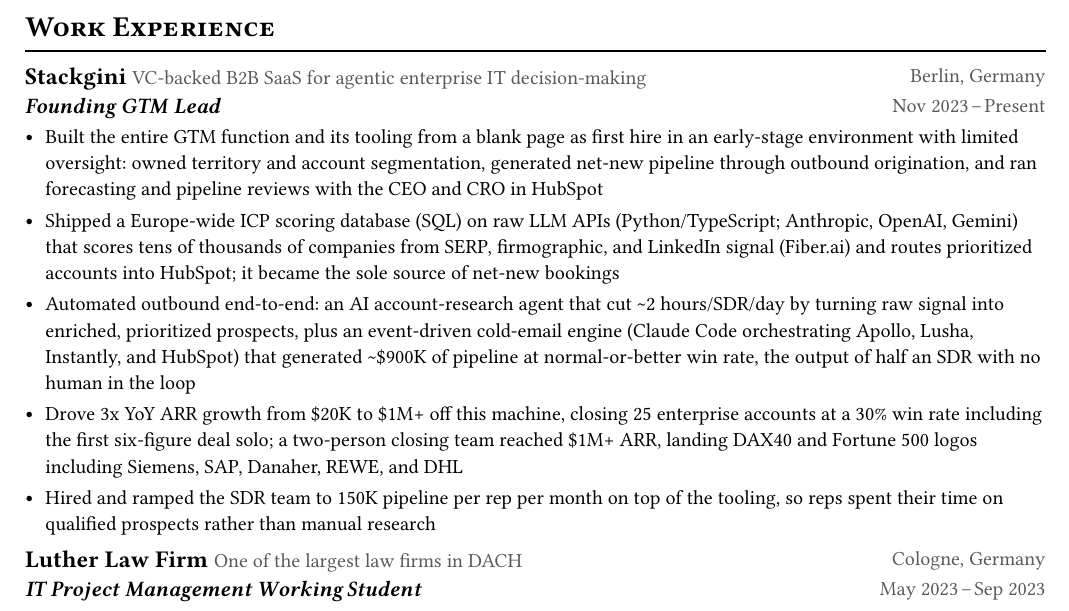
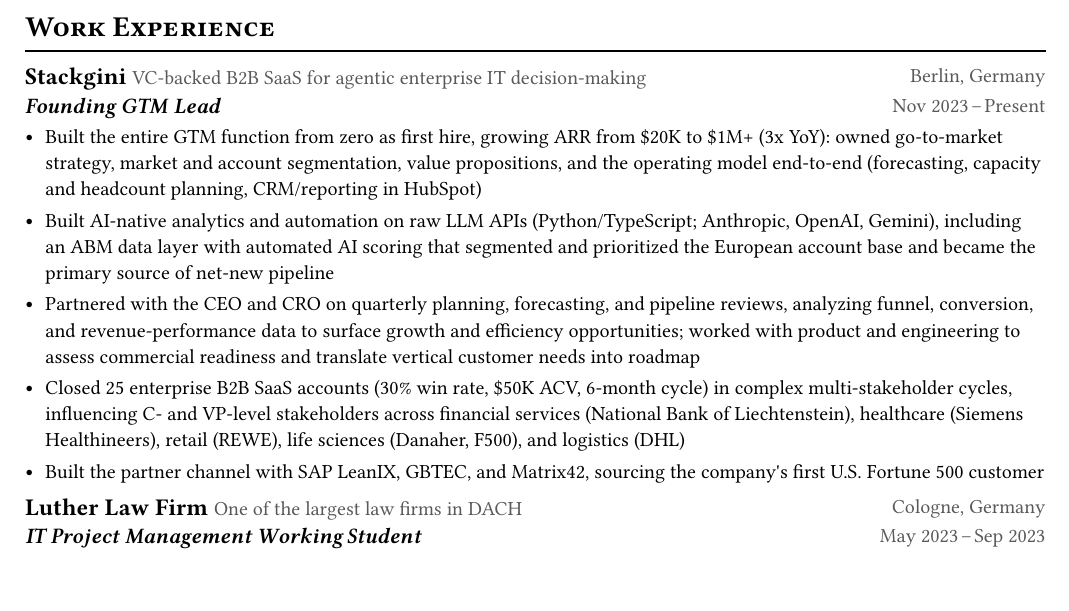
Before and after one commit to Clueed/cv2, a Typst document (resume/main.typ, which reads resume/data.typ): part of page 1 of 2 before the commit and part of the page after it, cut so that both start at the same text. Compiled offline with Typst 0.15; a missing font is replaced by an installed copy or a similar font.

Commit message:
content(resume): rewrite Stackgini bullets around GTM ownership and AI-native tooling
Reframe the Founding GTM Lead bullets to lead with function-building and
ARR growth, foreground the AI-native ABM/analytics layer, and name concrete
enterprise logos by vertical plus the partner channel and first U.S. F500 win.

Co-Authored-By: Claude Opus 4.8 (1M context) <noreply@anthropic.com>

```diff
--- a/resume/data.typ
+++ b/resume/data.typ
@@ -25,11 +25,11 @@
     dates: dates-helper(start-date: "Nov 2023", end-date: "Present"),
     subtitle: "Founding GTM Lead",
     bullets: (
-      "Built the entire GTM function and its tooling from a blank page as first hire in an early-stage environment with limited oversight: owned territory and account segmentation, generated net-new pipeline through outbound origination, and ran forecasting and pipeline reviews with the CEO and CRO in HubSpot",
-      "Shipped a Europe-wide ICP scoring database (SQL) on raw LLM APIs (Python/TypeScript; Anthropic, OpenAI, Gemini) that scores tens of thousands of companies from SERP, firmographic, and LinkedIn signal (Fiber.ai) and routes prioritized accounts into HubSpot; it became the sole source of net-new bookings",
-      "Automated outbound end-to-end: an AI account-research agent that cut ~2 hours/SDR/day by turning raw signal into enriched, prioritized prospects, plus an event-driven cold-email engine (Claude Code orchestrating Apollo, Lusha, Instantly, and HubSpot) that generated ~$900K of pipeline at normal-or-better win rate, the output of half an SDR with no human in the loop",
-      "Drove 3x YoY ARR growth from $20K to $1M+ off this machine, closing 25 enterprise accounts at a 30% win rate including the first six-figure deal solo; a two-person closing team reached $1M+ ARR, landing DAX40 and Fortune 500 logos including Siemens, SAP, Danaher, REWE, and DHL",
-      "Hired and ramped the SDR team to 150K pipeline per rep per month on top of the tooling, so reps spent their time on qualified prospects rather than manual research",
+      "Built the entire GTM function from zero as first hire, growing ARR from $20K to $1M+ (3x YoY): owned go-to-market strategy, market and account segmentation, value propositions, and the operating model end-to-end (forecasting, capacity and headcount planning, CRM/reporting in HubSpot)",
+      "Built AI-native analytics and automation on raw LLM APIs (Python/TypeScript; Anthropic, OpenAI, Gemini), including an ABM data layer with automated AI scoring that segmented and prioritized the European account base and became the primary source of net-new pipeline",
+      "Partnered with the CEO and CRO on quarterly planning, forecasting, and pipeline reviews, analyzing funnel, conversion, and revenue-performance data to surface growth and efficiency opportunities; worked with product and engineering to assess commercial readiness and translate vertical customer needs into roadmap",
+      "Closed 25 enterprise B2B SaaS accounts (30% win rate, $50K ACV, 6-month cycle) in complex multi-stakeholder cycles, influencing C- and VP-level stakeholders across financial services (National Bank of Liechtenstein), healthcare (Siemens Healthineers), retail (REWE), life sciences (Danaher, F500), and logistics (DHL)",
+      "Built the partner channel with SAP LeanIX, GBTEC, and Matrix42, sourcing the company's first U.S. Fortune 500 customer",
     ),
   ),
   (
```
